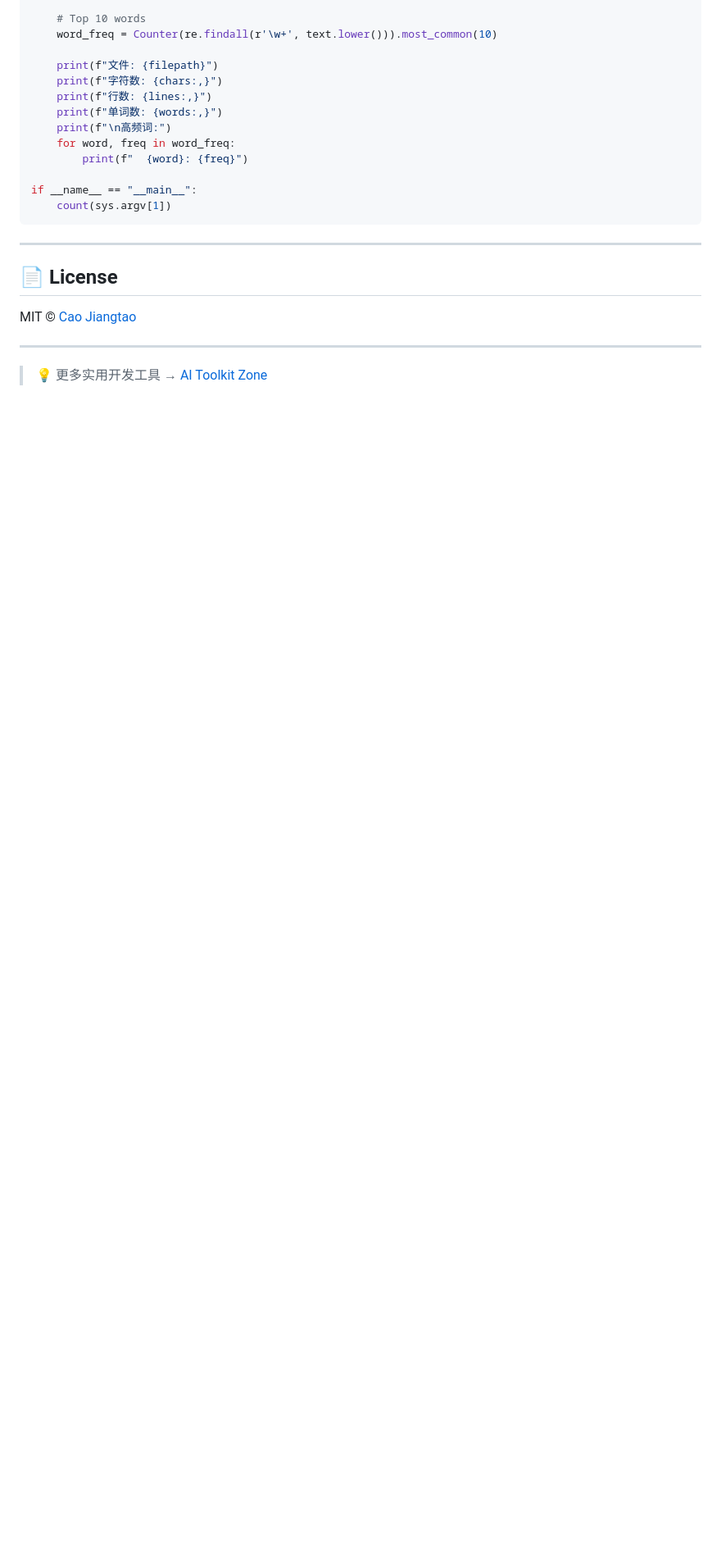
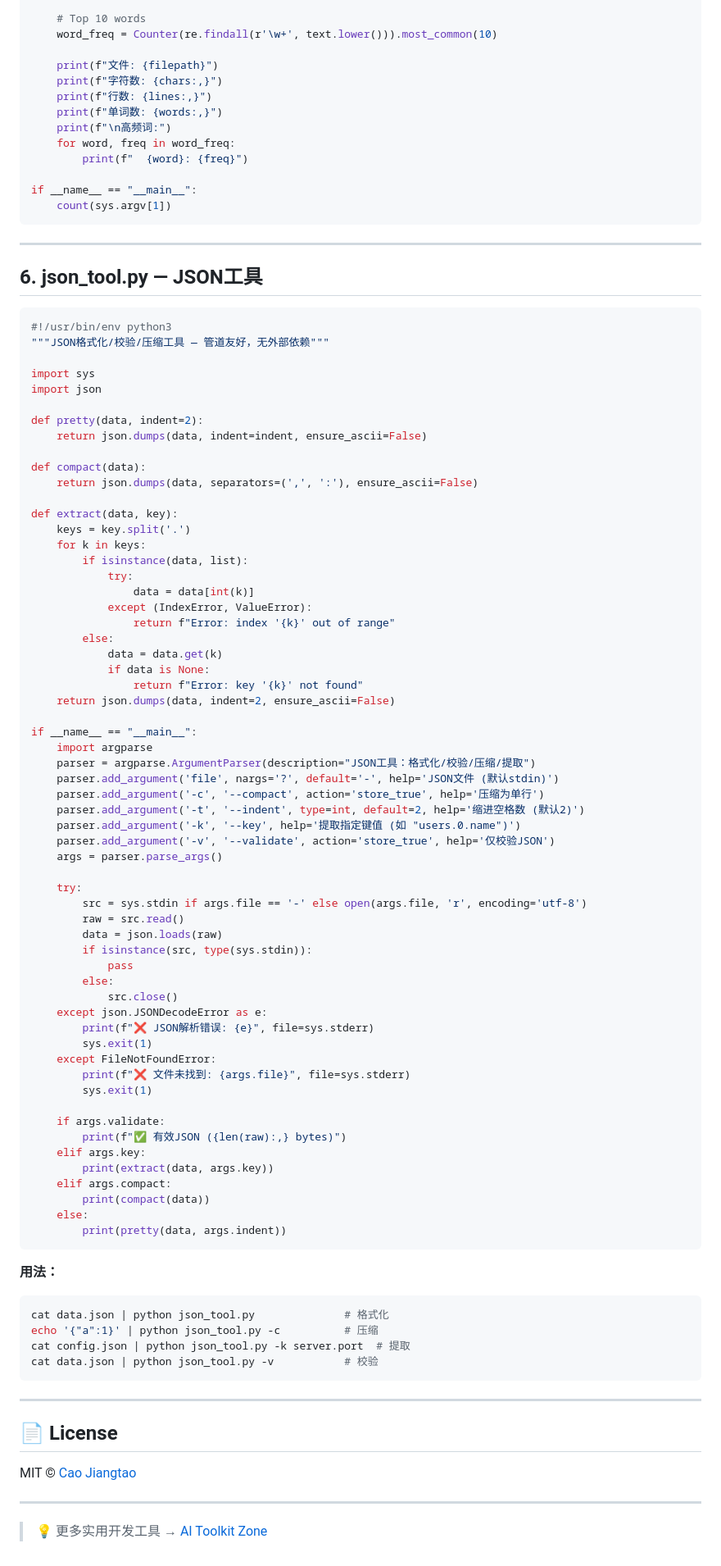
Before and after one commit to cjtdawn-cn/python-toolkit, a Markdown page: README.md, the part around one of its changes. Shown at 82% size. Rendered like a GitHub page; blank space fills up the shorter version.

Commit message:
daily update: add json_tool.py — JSON格式化/校验/压缩

````diff
--- a/README.md
+++ b/README.md
@@ -178,6 +179,80 @@ if __name__ == "__main__":
 
 ---
 
+## 6. json_tool.py — JSON工具
+
+```python
+#!/usr/bin/env python3
+"""JSON格式化/校验/压缩工具 — 管道友好，无外部依赖"""
+
+import sys
+import json
+
+def pretty(data, indent=2):
+    return json.dumps(data, indent=indent, ensure_ascii=False)
+
+def compact(data):
+    return json.dumps(data, separators=(',', ':'), ensure_ascii=False)
+
+def extract(data, key):
+    keys = key.split('.')
+    for k in keys:
+        if isinstance(data, list):
+            try:
+                data = data[int(k)]
+            except (IndexError, ValueError):
+                return f"Error: index '{k}' out of range"
+        else:
+            data = data.get(k)
+            if data is None:
+                return f"Error: key '{k}' not found"
+    return json.dumps(data, indent=2, ensure_ascii=False)
+
+if __name__ == "__main__":
+    import argparse
+    parser = argparse.ArgumentParser(description="JSON工具：格式化/校验/压缩/提取")
+    parser.add_argument('file', nargs='?', default='-', help='JSON文件 (默认stdin)')
+    parser.add_argument('-c', '--compact', action='store_true', help='压缩为单行')
+    parser.add_argument('-t', '--indent', type=int, default=2, help='缩进空格数 (默认2)')
+    parser.add_argument('-k', '--key', help='提取指定键值 (如 "users.0.name")')
+    parser.add_argument('-v', '--validate', action='store_true', help='仅校验JSON')
+    args = parser.parse_args()
+
+    try:
+        src = sys.stdin if args.file == '-' else open(args.file, 'r', encoding='utf-8')
+        raw = src.read()
+        data = json.loads(raw)
+        if isinstance(src, type(sys.stdin)):
+            pass
+        else:
+            src.close()
+    except json.JSONDecodeError as e:
+        print(f"❌ JSON解析错误: {e}", file=sys.stderr)
+        sys.exit(1)
+    except FileNotFoundError:
+        print(f"❌ 文件未找到: {args.file}", file=sys.stderr)
+        sys.exit(1)
+
+    if args.validate:
+        print(f"✅ 有效JSON ({len(raw):,} bytes)")
+    elif args.key:
+        print(extract(data, args.key))
+    elif args.compact:
+        print(compact(data))
+    else:
+        print(pretty(data, args.indent))
+```
+
+**用法：**
+```bash
+cat data.json | python json_tool.py              # 格式化
+echo '{"a":1}' | python json_tool.py -c          # 压缩
+cat config.json | python json_tool.py -k server.port  # 提取
+cat data.json | python json_tool.py -v           # 校验
+```
+
+---
+
 ## 📄 License
 
 MIT © [Cao Jiangtao](https://github.com/cjtdawn-cn)
````
Also changed, not shown: other parts of README.md (+1 -0 lines).
